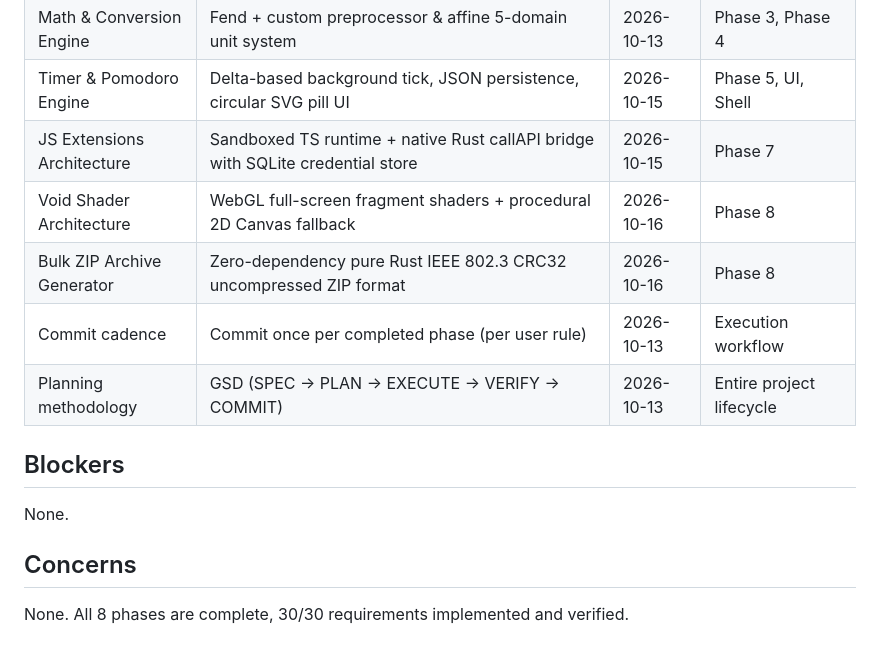
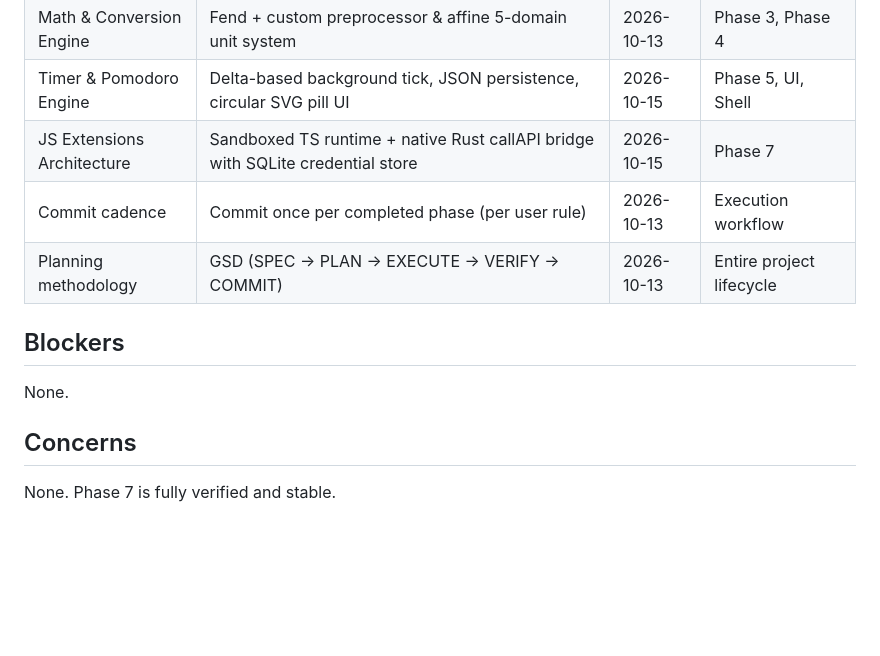
Before and after one commit to Stewy8506/Plainpad, a Markdown page: .gsd/STATE.md, the part around one of its changes. GitHub-like rendering; blank space fills up the shorter version.

```diff
--- a/.gsd/STATE.md
+++ b/.gsd/STATE.md
@@ -38,8 +44,6 @@ updated: 2026-10-16T11:45:00+05:30
 | Math & Conversion Engine | Fend + custom preprocessor & affine 5-domain unit system | 2026-10-13 | Phase 3, Phase 4 |
 | Timer & Pomodoro Engine | Delta-based background tick, JSON persistence, circular SVG pill UI | 2026-10-15 | Phase 5, UI, Shell |
 | JS Extensions Architecture | Sandboxed TS runtime + native Rust callAPI bridge with SQLite credential store | 2026-10-15 | Phase 7 |
-| Void Shader Architecture | WebGL full-screen fragment shaders + procedural 2D Canvas fallback | 2026-10-16 | Phase 8 |
-| Bulk ZIP Archive Generator | Zero-dependency pure Rust IEEE 802.3 CRC32 uncompressed ZIP format | 2026-10-16 | Phase 8 |
 | Commit cadence | Commit once per completed phase (per user rule) | 2026-10-13 | Execution workflow |
 | Planning methodology | GSD (SPEC → PLAN → EXECUTE → VERIFY → COMMIT) | 2026-10-13 | Entire project lifecycle |
 
@@ -49,4 +53,4 @@ None.
 
 ## Concerns
 
-None. All 8 phases are complete, 30/30 requirements implemented and verified.
+None. Phase 7 is fully verified and stable.
```
Also changed, not shown: other parts of .gsd/STATE.md (+20 -14 lines), .gsd/REQUIREMENTS.md (+6 -6 lines), .gsd/ROADMAP.md (+6 -7 lines).
